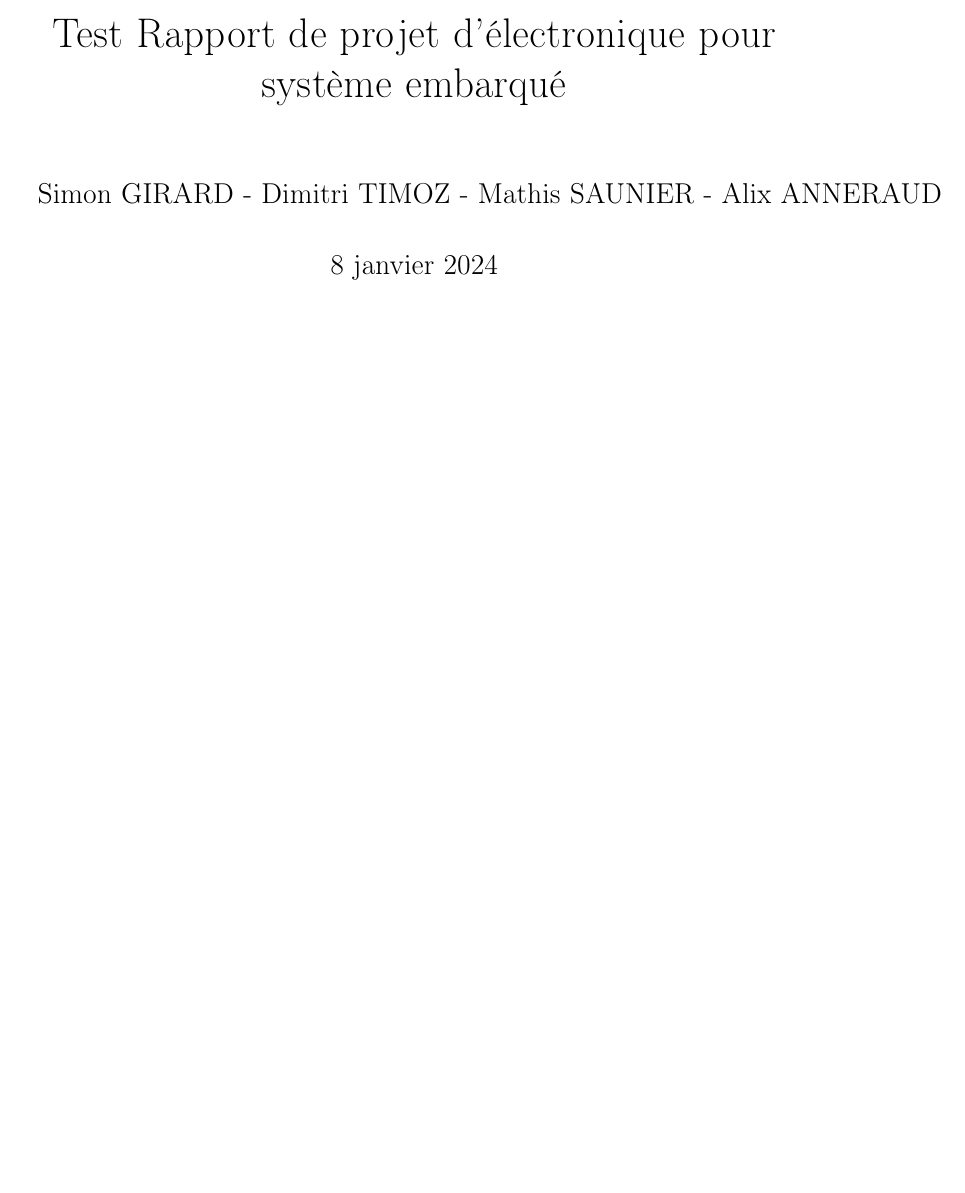
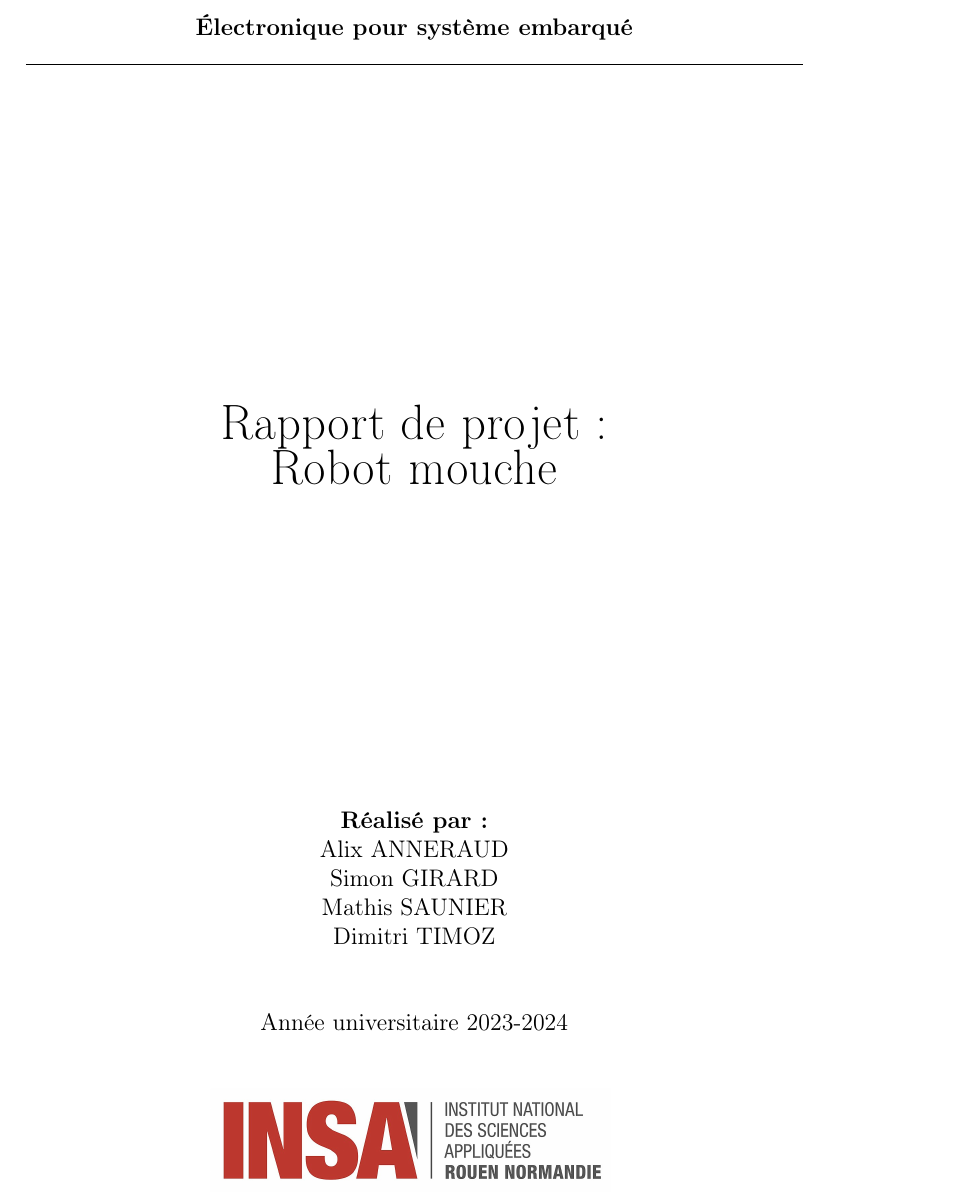
Before and after one commit to AlixANNERAUD/Robot_Mouche, a LaTeX document (report/report.tex, which reads report/couverture.tex): part of page 1 of 16, cut at the place of the change, the shorter picture padded with empty space. Compiled offline with pdfLaTeX.

Commit message:
Add cover page

```diff
--- /dev/null
+++ b/report/couverture.tex
@@ -0,0 +1,26 @@
+\begin{titlepage}
+    \centering{
+        % Nom de la matière
+        \textbf{Électronique pour système embarqué}
+        \noindent\rule{\textwidth}{0.4pt}
+        \vfill
+        % Nom du rapport
+        \Huge
+        Rapport de projet :\\
+        Robot mouche
+        \normalsize
+        \vfill
+        \textbf{Réalisé par :}\\
+        % Nom des auteurs
+        \normalsize
+        Alix ANNERAUD\\
+        Simon GIRARD\\
+        Mathis SAUNIER\\
+        Dimitri TIMOZ\\
+        \normalsize
+        \vspace{1cm}
+        Année universitaire 2023-2024\\
+        \vspace{1cm}
+        \includegraphics[width=200px]{images/INSA.jpg}
+    }
+\end{titlepage}
--- a/report/report.tex
+++ b/report/report.tex
@@ -24,16 +24,13 @@
 \graphicspath{ {./images/} }
 
 % Informations du document
-\title{Test Rapport de projet d'électronique pour système embarqué}
+\title{Rapport de projet d'électronique pour système embarqué}
 \author{Simon GIRARD - Dimitri TIMOZ - Mathis SAUNIER - Alix ANNERAUD}
 \date{\today}
 
 \begin{document}
 
-% Page de garde
-\begin{titlepage}
-\maketitle{}
-\end{titlepage}
+\include{couverture}
 
 % Table des matières
 \tableofcontents
```
Also changed, not shown: report/images/INSA.jpg (added).
